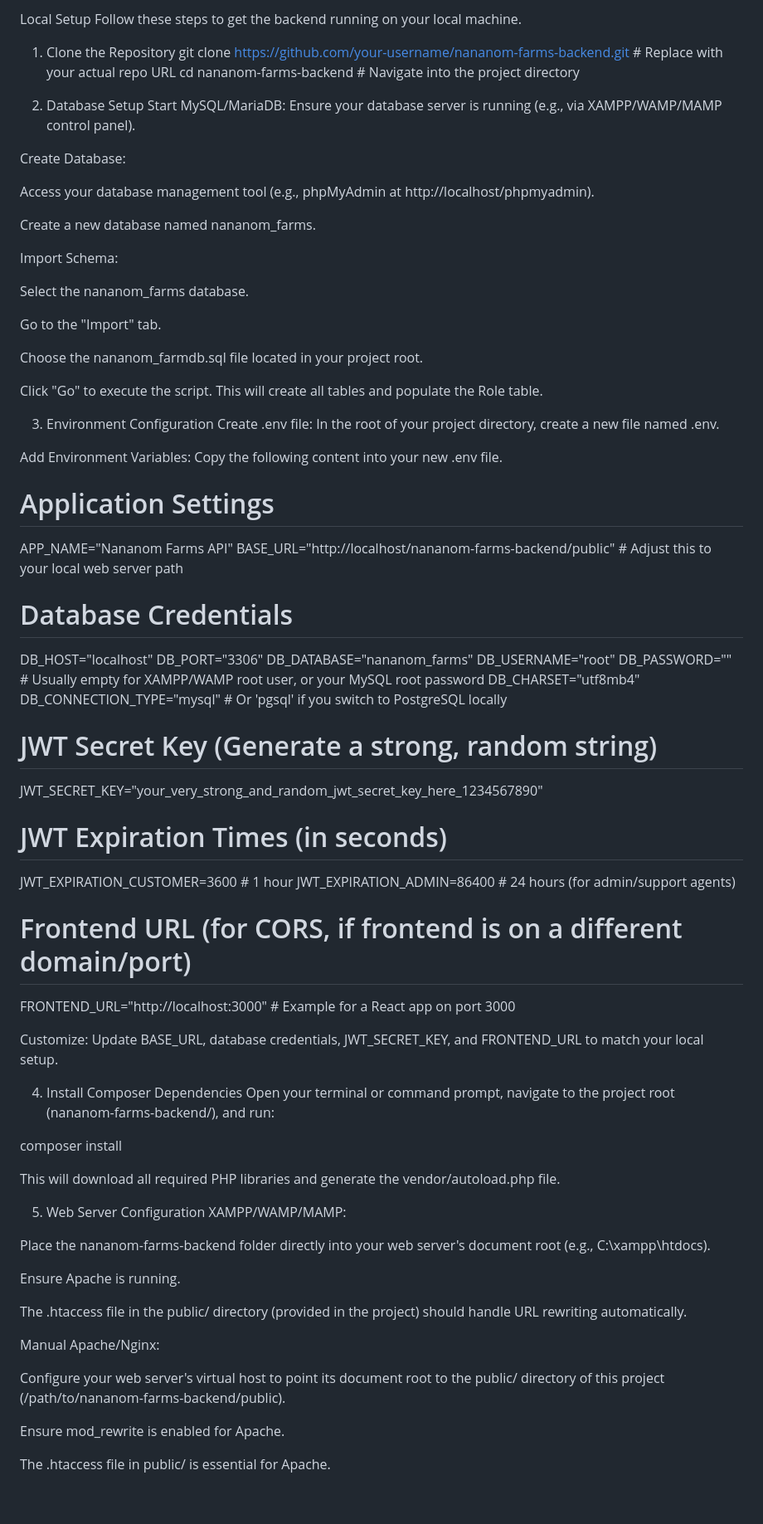
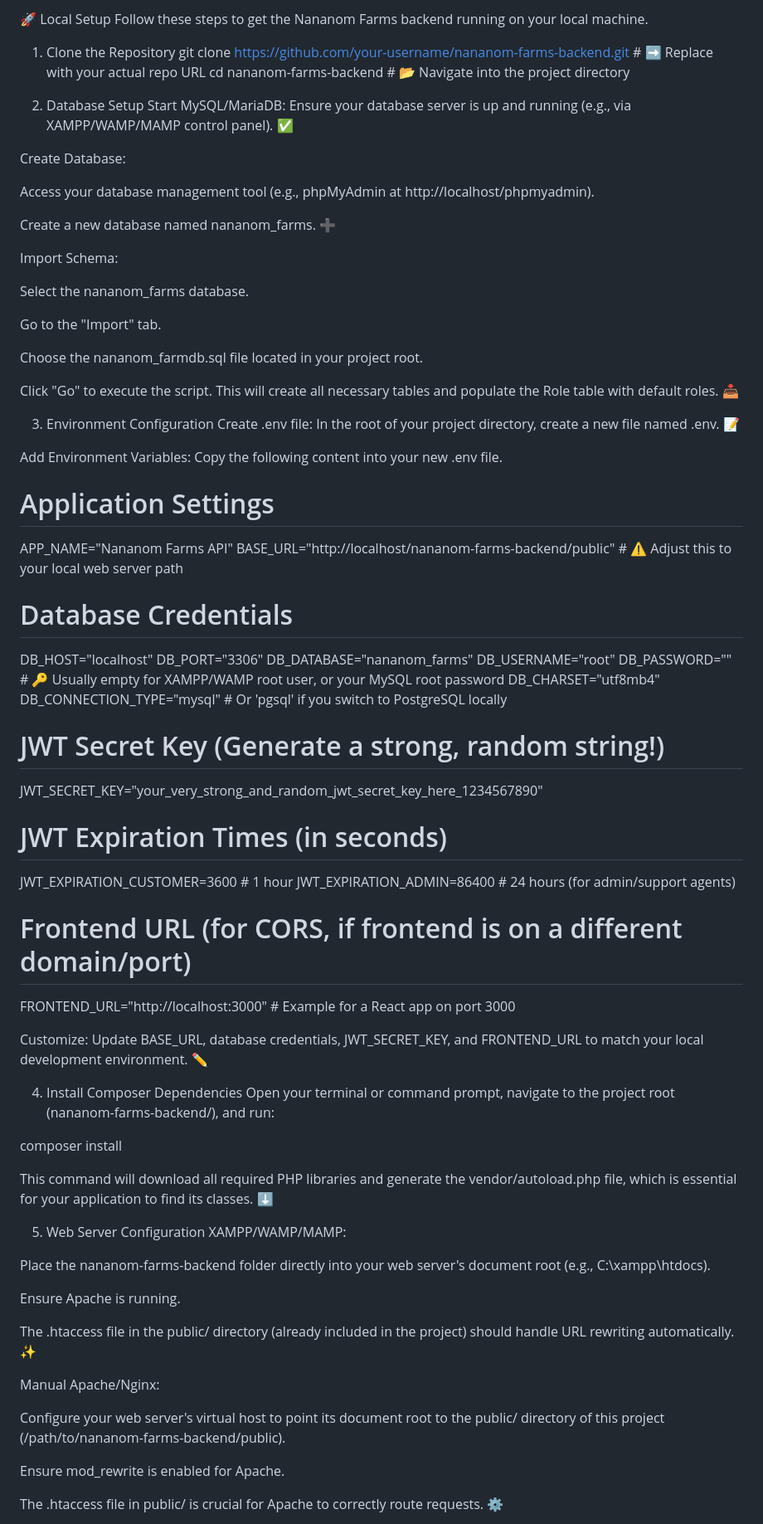
Before and after one commit to KwabinaIverson/Nananom, a Markdown page: README.md, the part around the change printed below. Shown: that part at 83% size. Drawn GitHub-style; blank space fills up the shorter version.

```diff
--- a/README.md
+++ b/README.md
@@ -95,19 +60,19 @@ For local development, XAMPP, WAMP, or MAMP are highly recommended as they bundl
 
-Local Setup
-Follow these steps to get the backend running on your local machine.
+🚀 Local Setup
+Follow these steps to get the Nananom Farms backend running on your local machine.
 
 1. Clone the Repository
-git clone https://github.com/your-username/nananom-farms-backend.git # Replace with your actual repo URL
-cd nananom-farms-backend # Navigate into the project directory
+git clone https://github.com/your-username/nananom-farms-backend.git # ➡️ Replace with your actual repo URL
+cd nananom-farms-backend # 📂 Navigate into the project directory
 
 2. Database Setup
-Start MySQL/MariaDB: Ensure your database server is running (e.g., via XAMPP/WAMP/MAMP control panel).
+Start MySQL/MariaDB: Ensure your database server is up and running (e.g., via XAMPP/WAMP/MAMP control panel). ✅
 
 Create Database:
 
 Access your database management tool (e.g., phpMyAdmin at http://localhost/phpmyadmin).
 
-Create a new database named nananom_farms.
+Create a new database named nananom_farms. ➕
 
 Import Schema:
 
@@ -117,27 +82,27 @@ Go to the "Import" tab.
 
 Choose the nananom_farmdb.sql file located in your project root.
 
-Click "Go" to execute the script. This will create all tables and populate the Role table.
+Click "Go" to execute the script. This will create all necessary tables and populate the Role table with default roles. 📥
 
 3. Environment Configuration
-Create .env file: In the root of your project directory, create a new file named .env.
+Create .env file: In the root of your project directory, create a new file named .env. 📝
 
 Add Environment Variables: Copy the following content into your new .env file.
 
 # Application Settings
 APP_NAME="Nananom Farms API"
-BASE_URL="http://localhost/nananom-farms-backend/public" # Adjust this to your local web server path
+BASE_URL="http://localhost/nananom-farms-backend/public" # ⚠️ Adjust this to your local web server path
 
 # Database Credentials
 DB_HOST="localhost"
 DB_PORT="3306"
 DB_DATABASE="nananom_farms"
 DB_USERNAME="root"
-DB_PASSWORD="" # Usually empty for XAMPP/WAMP root user, or your MySQL root password
+DB_PASSWORD="" # 🔑 Usually empty for XAMPP/WAMP root user, or your MySQL root password
 DB_CHARSET="utf8mb4"
 DB_CONNECTION_TYPE="mysql" # Or 'pgsql' if you switch to PostgreSQL locally
 
-# JWT Secret Key (Generate a strong, random string)
+# JWT Secret Key (Generate a strong, random string!)
 JWT_SECRET_KEY="your_very_strong_and_random_jwt_secret_key_here_1234567890"
 
 # JWT Expiration Times (in seconds)
@@ -147,14 +112,14 @@ JWT_EXPIRATION_ADMIN=86400      # 24 hours (for admin/support agents)
 # Frontend URL (for CORS, if frontend is on a different domain/port)
 FRONTEND_URL="http://localhost:3000" # Example for a React app on port 3000
 
-Customize: Update BASE_URL, database credentials, JWT_SECRET_KEY, and FRONTEND_URL to match your local setup.
+Customize: Update BASE_URL, database credentials, JWT_SECRET_KEY, and FRONTEND_URL to match your local development environment. ✏️
 
 4. Install Composer Dependencies
 Open your terminal or command prompt, navigate to the project root (nananom-farms-backend/), and run:
 
 composer install
 
-This will download all required PHP libraries and generate the vendor/autoload.php file.
+This command will download all required PHP libraries and generate the vendor/autoload.php file, which is essential for your application to find its classes. ⬇️
 
 5. Web Server Configuration
 XAMPP/WAMP/MAMP:
@@ -163,7 +128,7 @@ Place the nananom-farms-backend folder directly into your web server's document
 
 Ensure Apache is running.
 
-The .htaccess file in the public/ directory (provided in the project) should handle URL rewriting automatically.
+The .htaccess file in the public/ directory (already included in the project) should handle URL rewriting automatically. ✨
 
 Manual Apache/Nginx:
 
@@ -171,6 +136,6 @@ Configure your web server's virtual host to point its document root to the publi
 
 Ensure mod_rewrite is enabled for Apache.
 
-The .htaccess file in public/ is essential for Apache.
+The .htaccess file in public/ is crucial for Apache to correctly route requests. ⚙️
 
 6. Create Initial Admin User
```
Also changed, not shown: other parts of README.md (+56 -89 lines).
